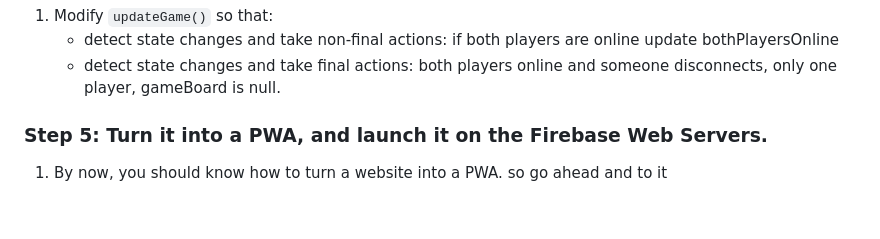
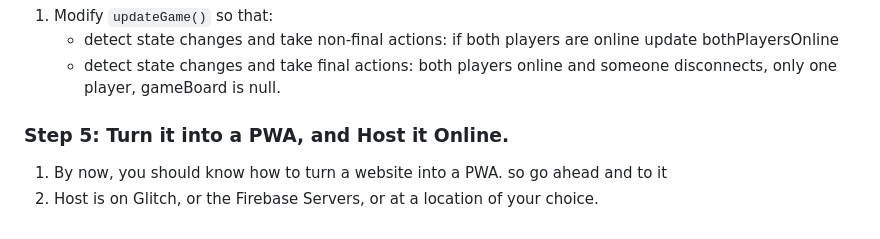
Before and after one commit to lwear/FirebaseTicTacToe, a Markdown page: README.md, the part around the change. GitHub-like rendering.

```diff
--- a/README.md
+++ b/README.md
@@ -152,5 +152,6 @@ onValue(gameRef, (snapshot) => {
     - detect state changes and take non-final actions: if both players are online update bothPlayersOnline
     - detect state changes and take final actions: both players online and someone disconnects, only one player, gameBoard is null.
 
-### **Step 5: Turn it into a PWA, and launch it on the Firebase Web Servers.**
+### **Step 5: Turn it into a PWA, and Host it Online.**
  1. By now, you should know how to turn a website into a PWA. so go ahead and to it
+ 2. Host is on Glitch, or the Firebase Servers, or at a location of your choice.
```
